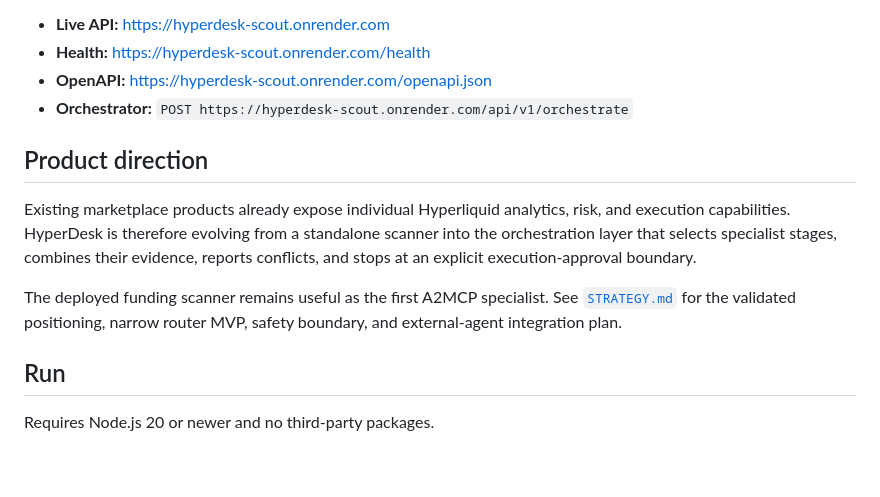
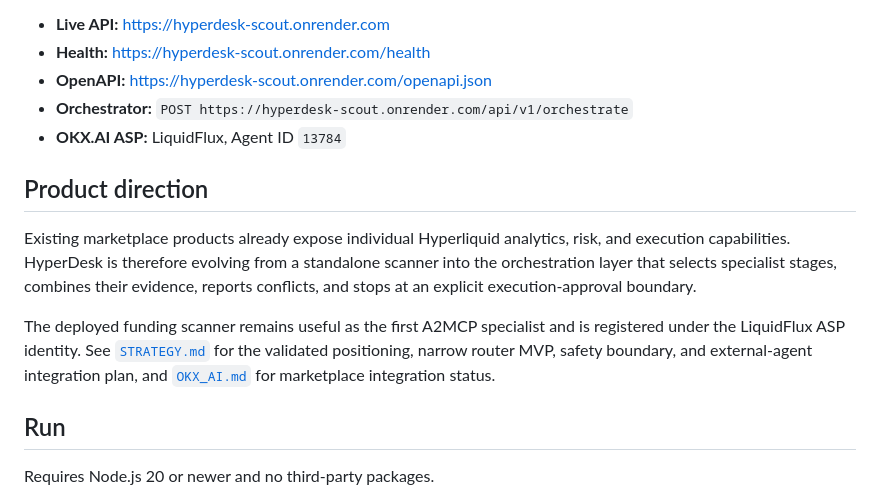
Before and after one commit to CasmanKaido/hyperdesk-scout, a Markdown page: README.md, the part around the change. GitHub-like rendering; blank space fills up the shorter version.

Commit message:
Record LiquidFlux OKX AI registration

```diff
--- a/README.md
+++ b/README.md
@@ -6,12 +6,13 @@ HyperDesk is a read-only Hyperliquid specialist-orchestration service for OKX.AI
 - **Health:** https://hyperdesk-scout.onrender.com/health
 - **OpenAPI:** https://hyperdesk-scout.onrender.com/openapi.json
 - **Orchestrator:** `POST https://hyperdesk-scout.onrender.com/api/v1/orchestrate`
+- **OKX.AI ASP:** LiquidFlux, Agent ID `13784`
 
 ## Product direction
 
 Existing marketplace products already expose individual Hyperliquid analytics, risk, and execution capabilities. HyperDesk is therefore evolving from a standalone scanner into the orchestration layer that selects specialist stages, combines their evidence, reports conflicts, and stops at an explicit execution-approval boundary.
 
-The deployed funding scanner remains useful as the first A2MCP specialist. See [`STRATEGY.md`](STRATEGY.md) for the validated positioning, narrow router MVP, safety boundary, and external-agent integration plan.
+The deployed funding scanner remains useful as the first A2MCP specialist and is registered under the LiquidFlux ASP identity. See [`STRATEGY.md`](STRATEGY.md) for the validated positioning, narrow router MVP, safety boundary, and external-agent integration plan, and [`OKX_AI.md`](OKX_AI.md) for marketplace integration status.
 
 ## Run
 
```
Also changed, not shown: OKX_AI.md (added, +26 -0 lines), ROADMAP.md (+5 -3 lines).
